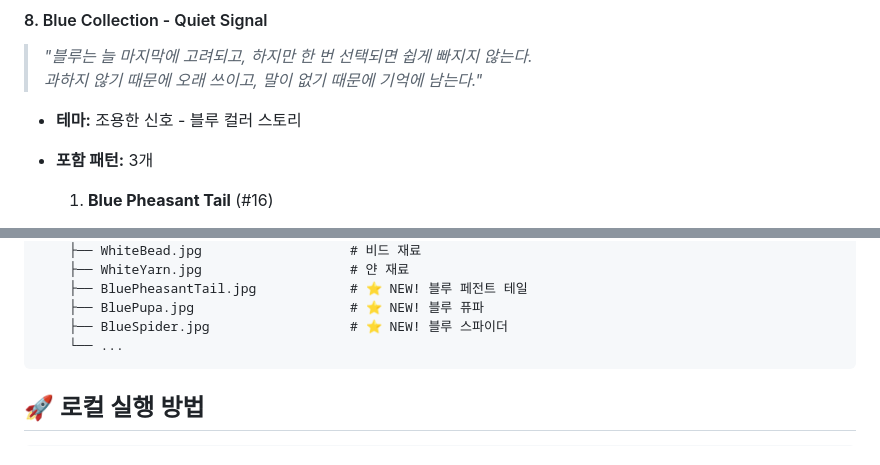
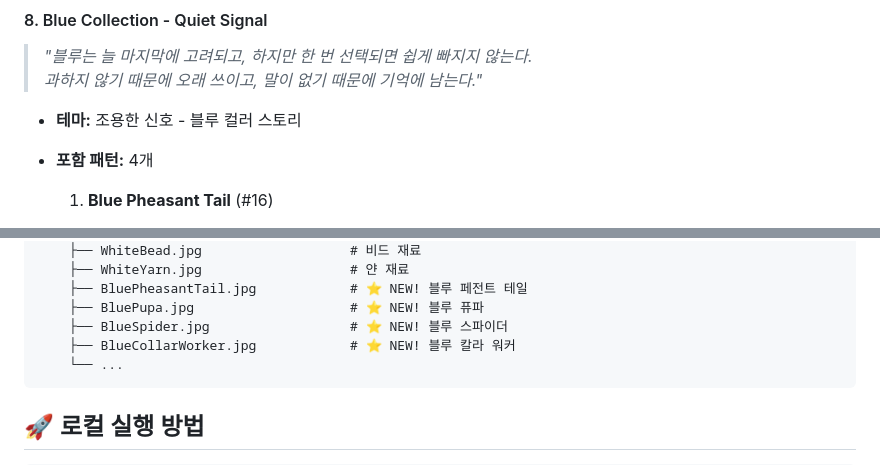
Before and after one commit to CADDIS-GR/fly-tying-archive, a Markdown page: README.md, 2 parts joined by grey strips. Rendered like a GitHub page.

````diff
--- a/README.md
+++ b/README.md
@@ -80,7 +80,7 @@
 > 과하지 않기 때문에 오래 쓰이고, 말이 없기 때문에 기억에 남는다."*
 
 - **테마:** 조용한 신호 - 블루 컬러 스토리
-- **포함 패턴:** 3개
+- **포함 패턴:** 4개
   1. **Blue Pheasant Tail** (#16)
      - FM5140 Jig Hook
      - Blue Flashabou Thorax
@@ -200,6 +211,7 @@ fly-tying-archive/
     ├── BluePheasantTail.jpg            # ⭐ NEW! 블루 페전트 테일
     ├── BluePupa.jpg                    # ⭐ NEW! 블루 퓨파
     ├── BlueSpider.jpg                  # ⭐ NEW! 블루 스파이더
+    ├── BlueCollarWorker.jpg            # ⭐ NEW! 블루 칼라 워커
     └── ...
 ```
 
````
Also changed, not shown: other parts of README.md (+22 -2 lines).
